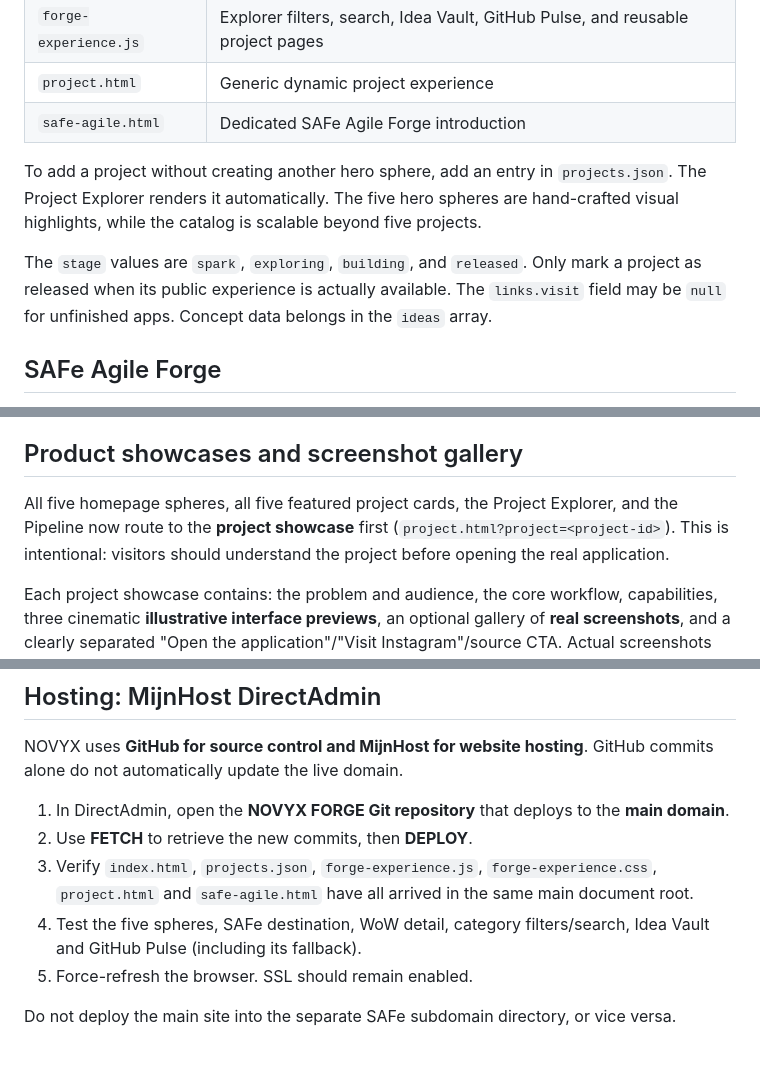
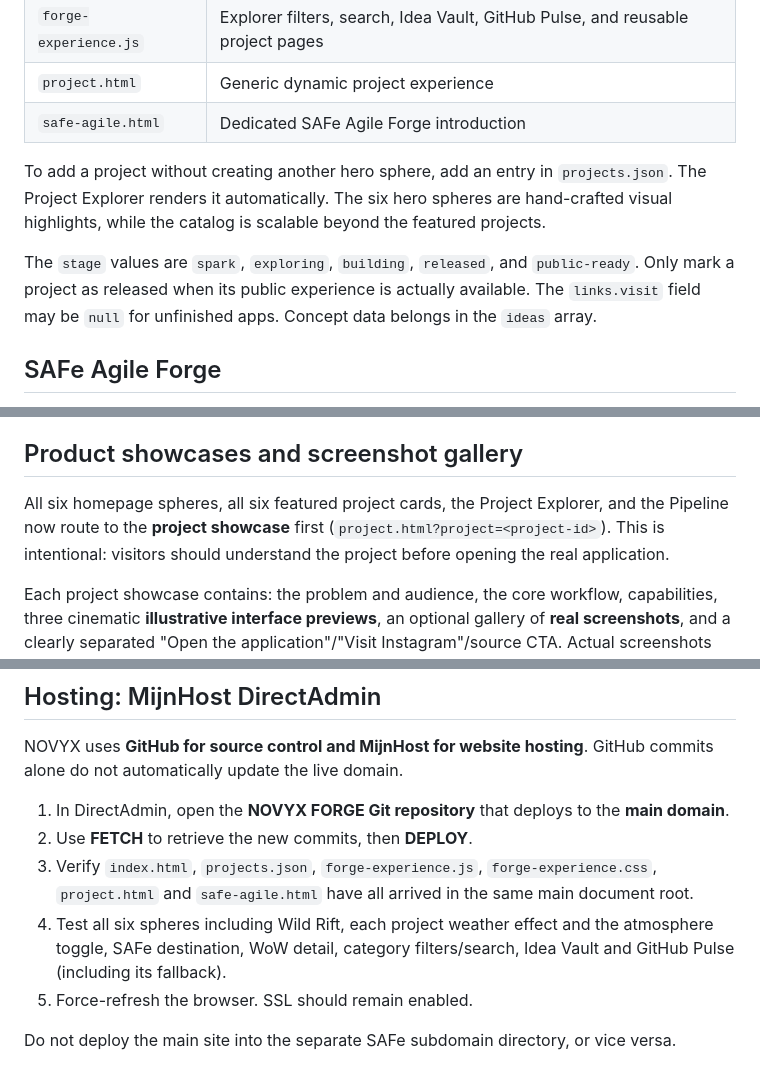
Before and after one commit to fathom-web/novyxforge, a Markdown page: README.md, 3 parts joined by grey strips. Drawn GitHub-style.

Commit message:
Update NOVYX docs for six featured spheres, five-stage pipeline and Weather Alpha smoke tests

```diff
--- a/README.md
+++ b/README.md
@@ -38,9 +38,9 @@ The official, approved 3.0 scope is documented in **[ROADMAP_3_0.md](./ROADMAP_3
 | `project.html` | Generic dynamic project experience |
 | `safe-agile.html` | Dedicated SAFe Agile Forge introduction |
 
-To add a project without creating another hero sphere, add an entry in `projects.json`. The Project Explorer renders it automatically. The five hero spheres are hand-crafted visual highlights, while the catalog is scalable beyond five projects.
+To add a project without creating another hero sphere, add an entry in `projects.json`. The Project Explorer renders it automatically. The six hero spheres are hand-crafted visual highlights, while the catalog is scalable beyond the featured projects.
 
-The `stage` values are `spark`, `exploring`, `building`, and `released`. Only mark a project as released when its public experience is actually available. The `links.visit` field may be `null` for unfinished apps. Concept data belongs in the `ideas` array.
+The `stage` values are `spark`, `exploring`, `building`, `released`, and `public-ready`. Only mark a project as released when its public experience is actually available. The `links.visit` field may be `null` for unfinished apps. Concept data belongs in the `ideas` array.
 
 ## SAFe Agile Forge
 
@@ -98,7 +98,7 @@ Files: `forge-worlds.css` (sphere identity + five-column layout), `public-ready.
 
 ## Product showcases and screenshot gallery
 
-All five homepage spheres, all five featured project cards, the Project Explorer, and the Pipeline now route to the **project showcase** first (`project.html?project=<project-id>`). This is intentional: visitors should understand the project before opening the real application.
+All six homepage spheres, all six featured project cards, the Project Explorer, and the Pipeline now route to the **project showcase** first (`project.html?project=<project-id>`). This is intentional: visitors should understand the project before opening the real application.
 
 Each project showcase contains: the problem and audience, the core workflow, capabilities, three cinematic **illustrative interface previews**, an optional gallery of **real screenshots**, and a clearly separated "Open the application"/"Visit Instagram"/source CTA. Actual screenshots have **not** yet been collected from the apps. Illustrative previews are labeled as such; do not present them as real screenshots. Projects without a verified environment do not get invented launch links.
 
@@ -122,7 +122,7 @@ NOVYX uses **GitHub for source control and MijnHost for website hosting**. GitHu
 1. In DirectAdmin, open the **NOVYX FORGE Git repository** that deploys to the **main domain**.
 2. Use **FETCH** to retrieve the new commits, then **DEPLOY**.
 3. Verify `index.html`, `projects.json`, `forge-experience.js`, `forge-experience.css`, `project.html` and `safe-agile.html` have all arrived in the same main document root.
-4. Test the five spheres, SAFe destination, WoW detail, category filters/search, Idea Vault and GitHub Pulse (including its fallback).
+4. Test all six spheres including Wild Rift, each project weather effect and the atmosphere toggle, SAFe destination, WoW detail, category filters/search, Idea Vault and GitHub Pulse (including its fallback).
 5. Force-refresh the browser. SSL should remain enabled.
 
 Do not deploy the main site into the separate SAFe subdomain directory, or vice versa.
```
